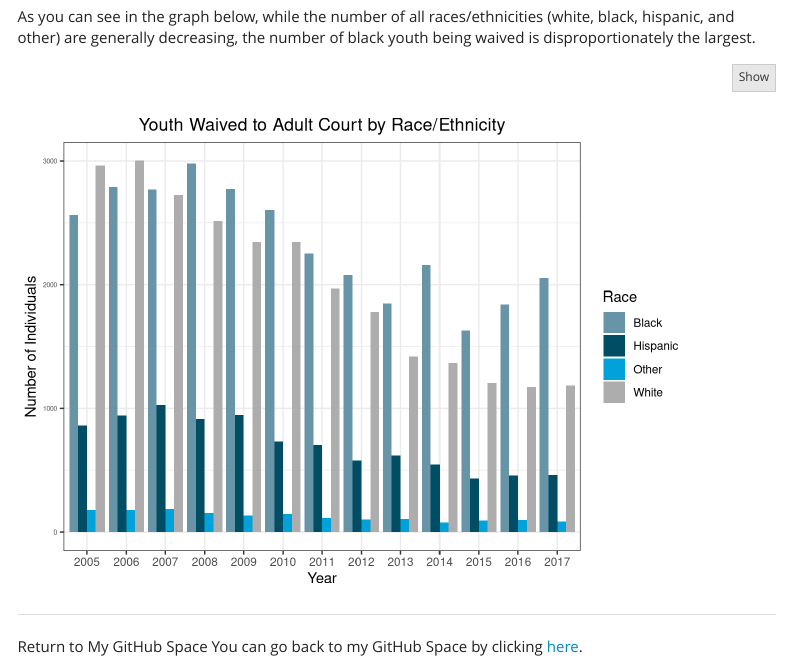
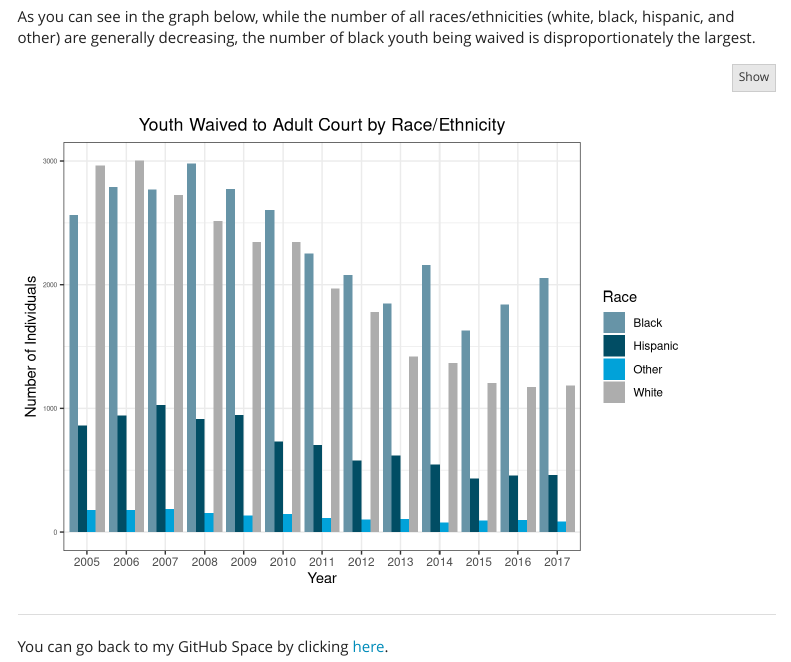
Before and after one commit to scleder/Dataviz2019, an R Markdown document (Waived_Youth.Rmd): the page in a window 1100 px wide, from 1260 px down. Rendered offline with R 4.5, knitr and Pandoc, with nearby package versions; menus at the side of the page are left out.

Commit message:
Fixed back button

```diff
--- a/Waived_Youth.Rmd
+++ b/Waived_Youth.Rmd
@@ -119,5 +119,4 @@ ggplot(myreshaped_race_df,
 
 ***
 
-Return to My GitHub Space
 You can go back to my GitHub Space by clicking [here](https://scleder.github.io/Dataviz2019/).
```
Also changed, not shown: Waived_Youth.html.
